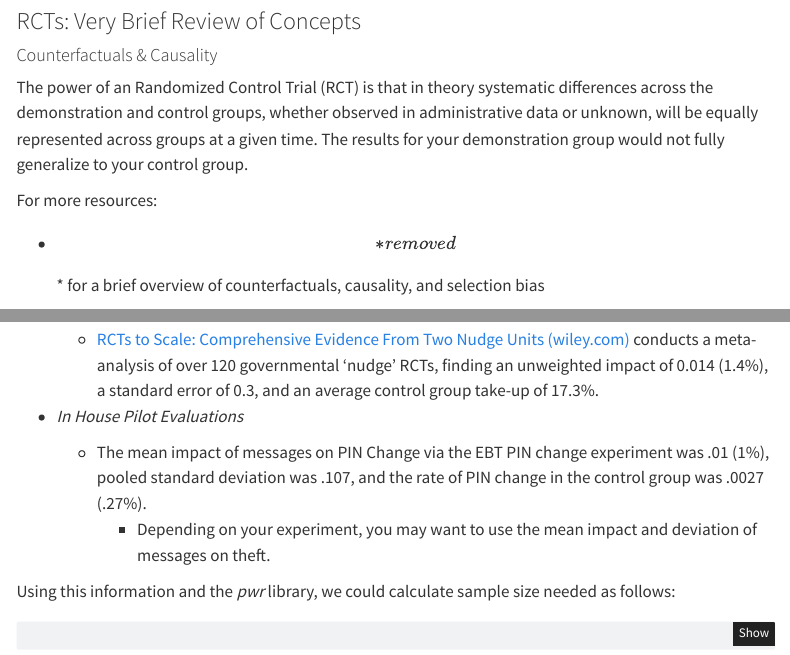
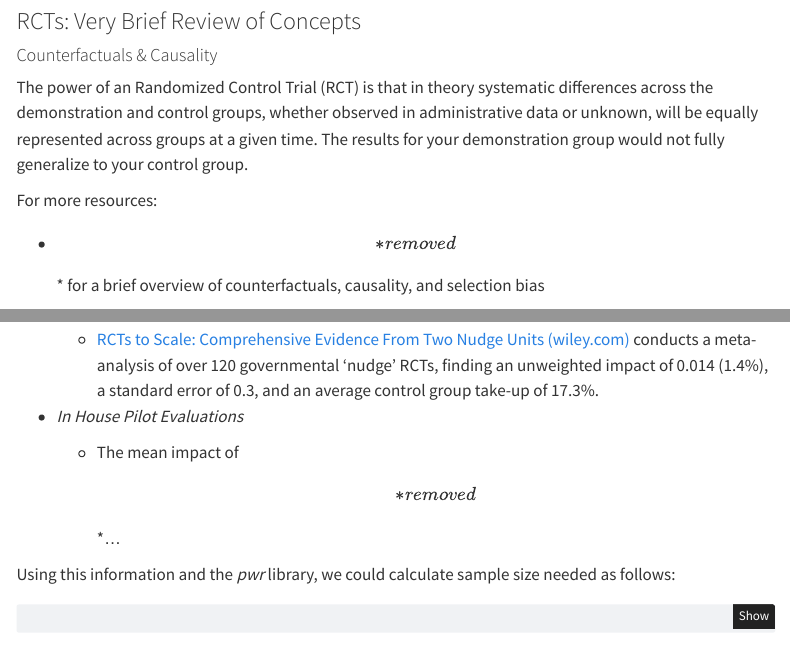
Before and after one commit to eschroer0cdss/quarto-blog, a Quarto document (posts/rct-implementation-intro/index.qmd): the page in a window 1100 px wide, from 5070 px down, and a second part further down, joined at a grey line. Rendered offline with R 4.5, knitr and Pandoc in place of Quarto, with nearby package versions; some code elsewhere in the file could not run offline; menus at the side of the page are left out.

Commit message:
removed power analysis content in RCT guidance

```diff
--- a/posts/rct-implementation-intro/index.qmd
+++ b/posts/rct-implementation-intro/index.qmd
@@ -432,8 +432,7 @@ Two options for this are relying on pilots or published literature. When it come
 
 -   *In House Pilot Evaluations*
 
-    -   The mean impact of messages on PIN Change via the EBT PIN change experiment was .01 (1%), pooled standard deviation was .107, and the rate of PIN change in the control group was .0027 (.27%).
-        -   Depending on your experiment, you may want to use the mean impact and deviation of messages on theft.
+    -   The mean impact of \[*removed\]*...
 
 Using this information and the *pwr* library, we could calculate sample size needed as follows:
 
```
Also changed, not shown: docs/search.json, 5 other files.
